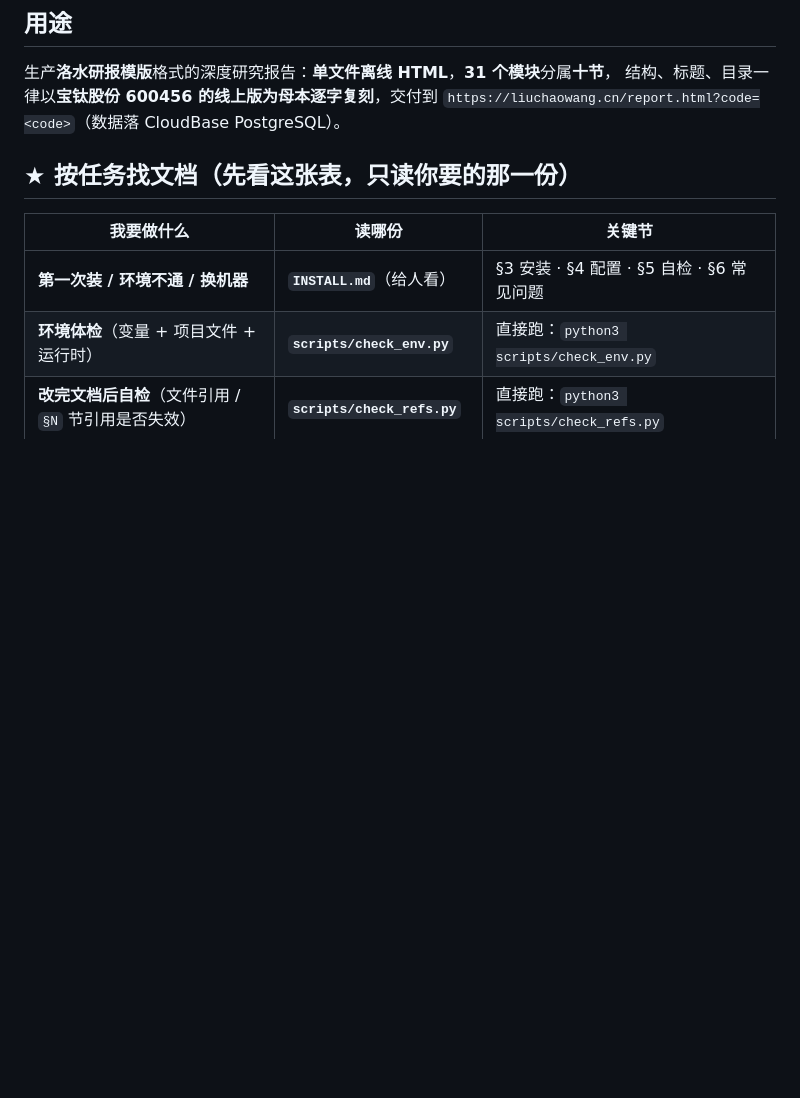
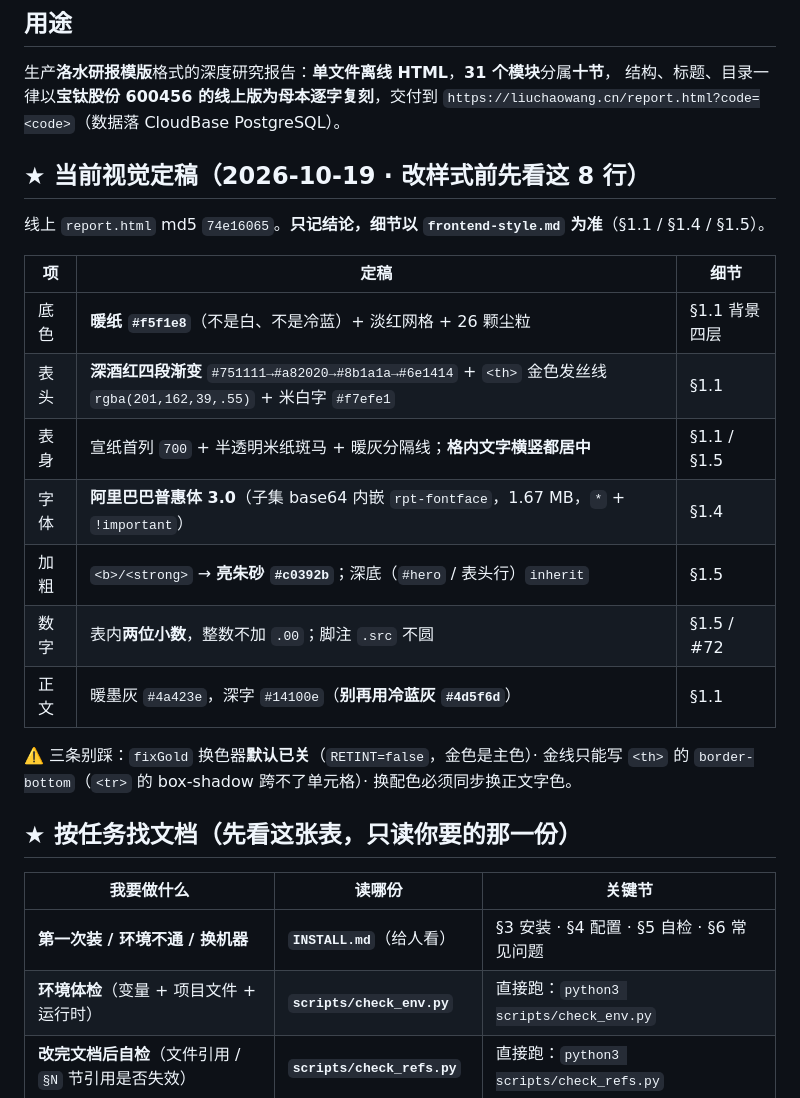
Before and after one commit to luoshui568/luoshui, a Markdown page: skills/luoshui-report-template/SKILL.md, the part around the change. GitHub-like rendering; blank space fills up the shorter version.

Commit message:
docs(skill): SKILL.md 加「当前视觉定稿」8 行快照（暖纸/酒红金线/普惠体/朱砂/两位小数）
改样式前不必再翻 37 KB 的 frontend-style：入口先给结论表 + 3 条别踩的坑，
细节仍以 §1.1/§1.4/§1.5 为准，避免凭记忆配错色。

```diff
--- a/skills/luoshui-report-template/SKILL.md
+++ b/skills/luoshui-report-template/SKILL.md
@@ -27,6 +27,23 @@ compatibility: 需配合项目仓库（`build/` 构建脚本 + `deploy/` 模板
 生产**洛水研报模版**格式的深度研究报告：**单文件离线 HTML**，**31 个模块**分属**十节**，
 结构、标题、目录一律以**宝钛股份 600456 的线上版为母本逐字复刻**，交付到
 `https://liuchaowang.cn/report.html?code=<code>`（数据落 CloudBase PostgreSQL）。
+
+## ★ 当前视觉定稿（2026-10-19 · 改样式前先看这 8 行）
+
+线上 `report.html` md5 `74e16065`。**只记结论，细节以 `frontend-style.md` 为准**（§1.1 / §1.4 / §1.5）。
+
+| 项 | 定稿 | 细节 |
+|---|---|---|
+| 底色 | **暖纸 `#f5f1e8`**（不是白、不是冷蓝）+ 淡红网格 + 26 颗尘粒 | §1.1 背景四层 |
+| 表头 | **深酒红四段渐变** `#751111→#a82020→#8b1a1a→#6e1414` + `<th>` 金色发丝线 `rgba(201,162,39,.55)` + 米白字 `#f7efe1` | §1.1 |
+| 表身 | 宣纸首列 `700` + 半透明米纸斑马 + 暖灰分隔线；**格内文字横竖都居中** | §1.1 / §1.5 |
+| 字体 | **阿里巴巴普惠体 3.0**（子集 base64 内嵌 `rpt-fontface`，1.67 MB，`*` + `!important`） | §1.4 |
+| 加粗 | `<b>/<strong>` → **亮朱砂 `#c0392b`**；深底（`#hero` / 表头行）`inherit` | §1.5 |
+| 数字 | 表内**两位小数**，整数不加 `.00`；脚注 `.src` 不圆 | §1.5 / #72 |
+| 正文 | 暖墨灰 `#4a423e`，深字 `#14100e`（**别再用冷蓝灰 `#4d5f6d`**） | §1.1 |
+
+⚠️ 三条别踩：`fixGold` 换色器**默认已关**（`RETINT=false`，金色是主色）· 金线只能写 `<th>` 的
+`border-bottom`（`<tr>` 的 box-shadow 跨不了单元格）· 换配色必须同步换正文字色。
 
 ## ★ 按任务找文档（先看这张表，**只读你要的那一份**）
 
```
